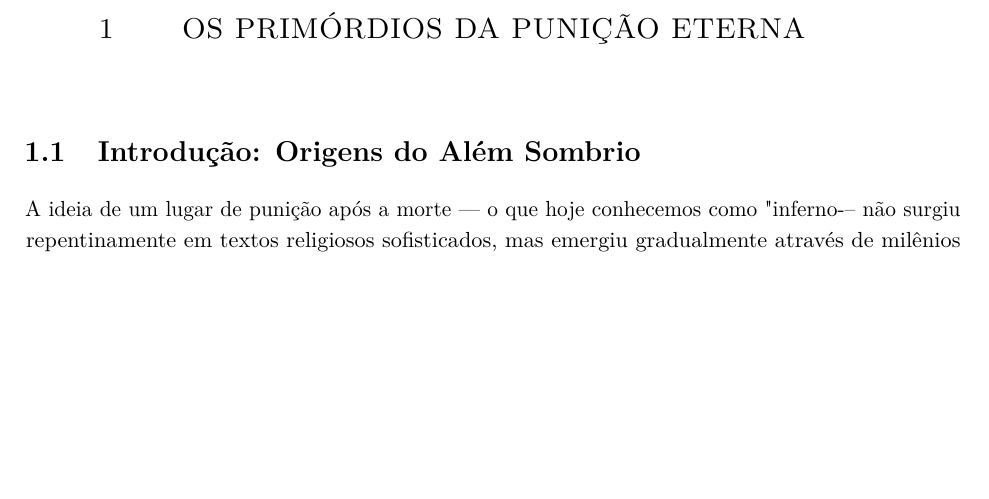
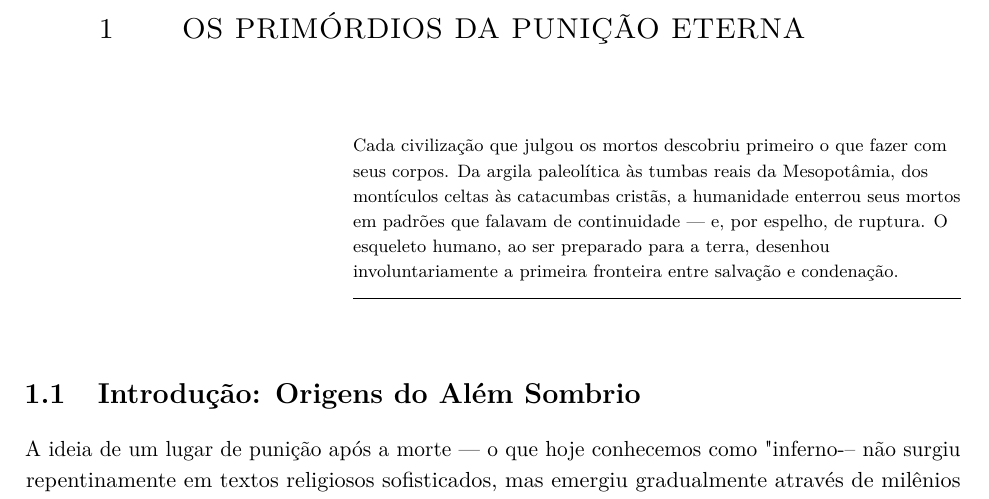
Before and after one commit to neylemkeunesp/historiadoinferno, a LaTeX book (main.tex, which reads capitulos/parte1.tex): part of page 19 of 206, cut so that both start at the same text, the shorter picture padded with empty space. Compiled offline with pdfLaTeX.

Commit message:
Adiciona epígrafe no Capítulo 1 para uniformizar padrão visual
O Capítulo 1 (parte1.tex) era o único dos 5 capítulos principais que
não abria com \\epigraph{}, enquanto os capítulos 2-5 traziam uma
epígrafe autoral alinhada à direita (no formato declarado em main.tex:
\\epigraphwidth=0.65, flushright, footnotesize).

Texto adotado (Opção C — Genealogia escatológica):

  Cada civilização que julgou os mortos descobriu primeiro o que fazer
  com seus corpos. Da argila paleolítica às tumbas reais da
  Mesopotâmia, dos montículos celtas às catacumbas cristãs, a
  humanidade enterrou seus mortos em padrões que falavam de
  continuidade — e, por espelho, de ruptura. O esqueleto humano, ao ser
  preparado para a terra, desenhou involuntariamente a primeira
  fronteira entre salvação e condenação.

Também adiciona main.idx ao .gitignore (artefato do makeindex que
fugiu do pattern *.aux).

Compilação verificada: pdflatex + latexmk rodam limpos, PDF passa de
208 para 210 páginas (epígrafe adicionada na abertura do capítulo 1).

```diff
--- a/capitulos/parte1.tex
+++ b/capitulos/parte1.tex
@@ -8,6 +8,7 @@
 % --- Capítulo 1: Os Primórdios da Punição Eterna ---
 \chapter[Primórdios da Punição]{Os Primórdios da Punição Eterna}
 
+\epigraph{Cada civilização que julgou os mortos descobriu primeiro o que fazer com seus corpos. Da argila paleolítica às tumbas reais da Mesopotâmia, dos montículos celtas às catacumbas cristãs, a humanidade enterrou seus mortos em padrões que falavam de continuidade --- e, por espelho, de ruptura. O esqueleto humano, ao ser preparado para a terra, desenhou involuntariamente a primeira fronteira entre salvação e condenação.}
 
 \section{Introdução: Origens do Além Sombrio}
 
```
Also changed, not shown: 1 other file.
